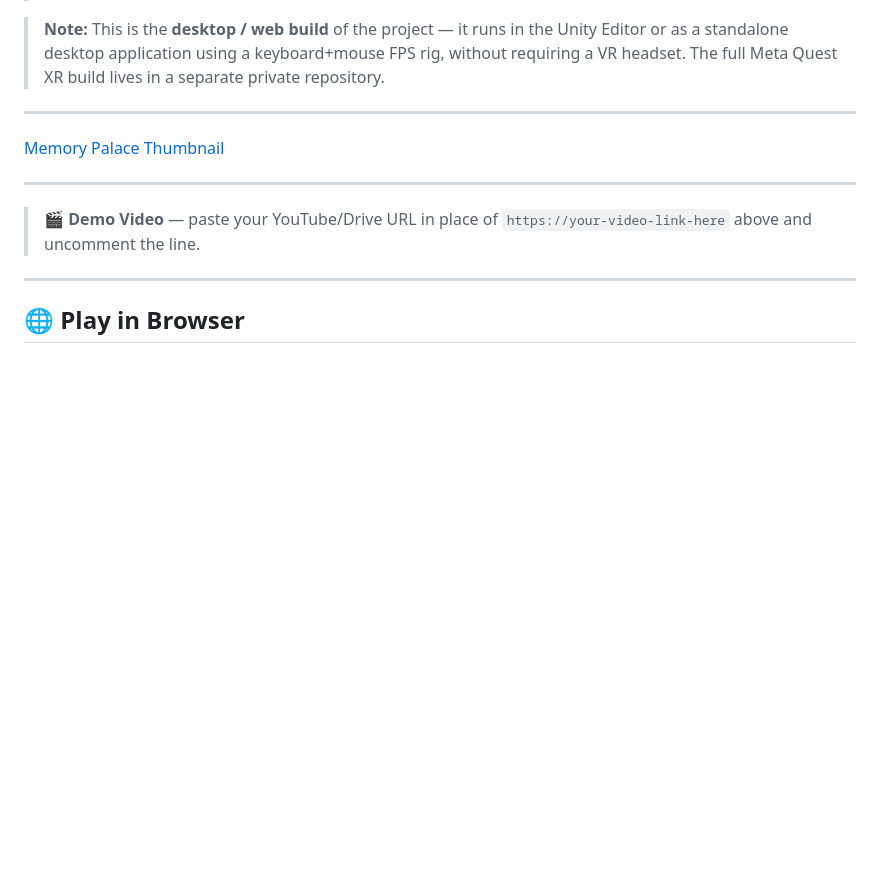
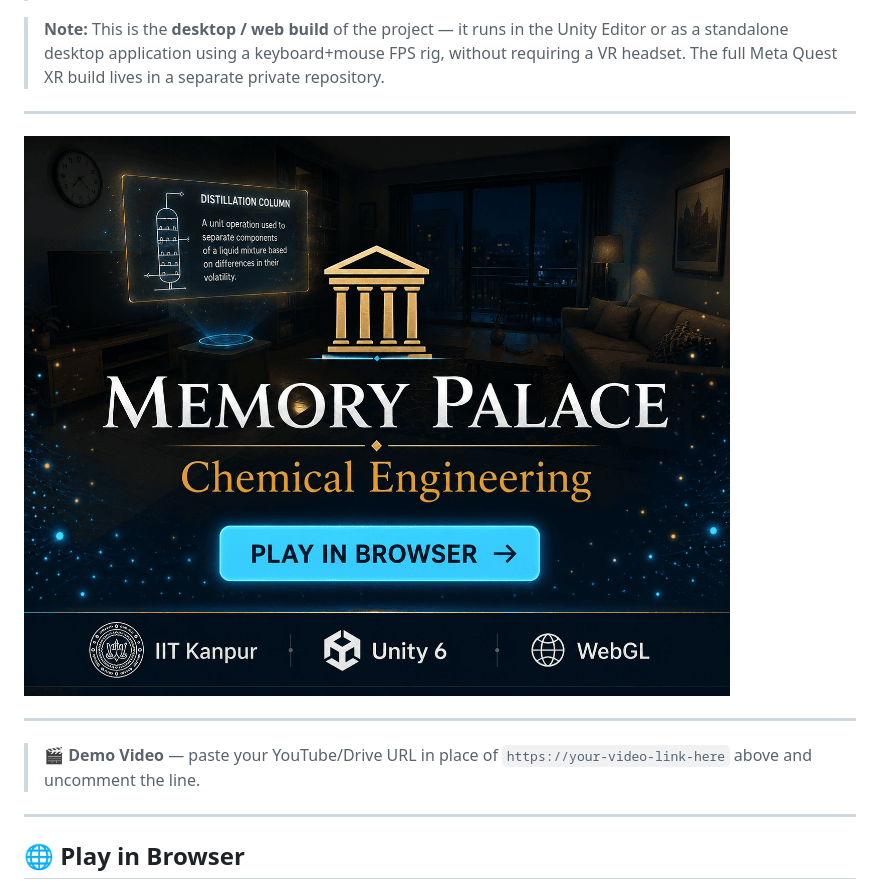
Before and after one commit to Aadityaamlan-Panda/Memory_Palace_ChE_Desktop_Web, a Markdown page: README.md, the part around the change. Drawn GitHub-style; blank space fills up the shorter version.

```diff
--- a/README.md
+++ b/README.md
@@ -8,7 +8,7 @@
 
 ---
 
-[Memory Palace Thumbnail](docs/thumbnail.png)
+![Memory Palace Thumbnail](docs/thumbnail.png)
 
 ---
 
```
